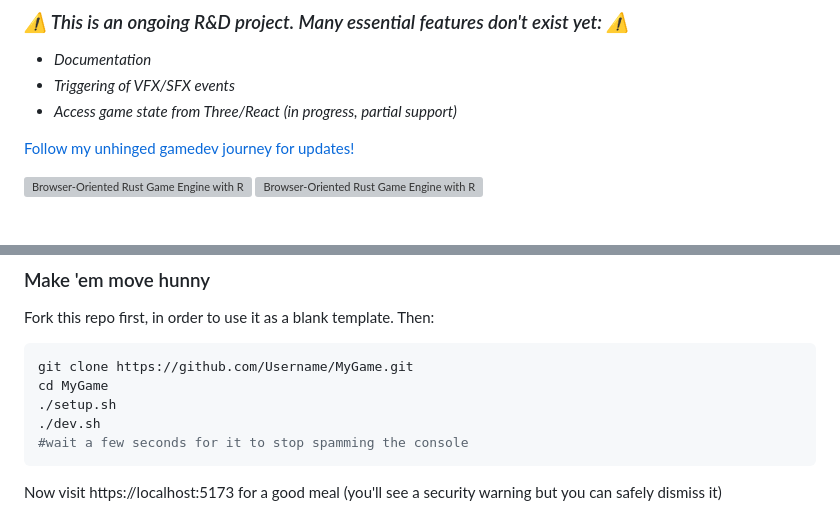
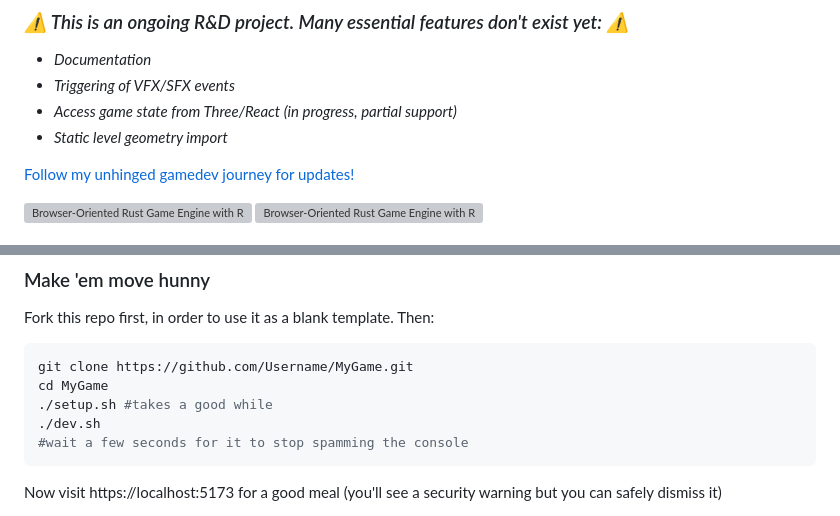
Before and after one commit to BorgerLand/Borger, a Markdown page: README.md, 2 parts joined by grey strips. Rendered like a GitHub page; grey boxes are pictures that could not be loaded.

Commit message:
add level geometry to missing essential features

````diff
--- a/README.md
+++ b/README.md
@@ -5,6 +5,7 @@
 - _Documentation_
 - _Triggering of VFX/SFX events_
 - _Access game state from Three/React (in progress, partial support)_
+- _Static level geometry import_
 
 [Follow my unhinged gamedev journey for updates!](https://www.youtube.com/@borgerland)
 
@@ -153,7 +154,7 @@ Fork this repo first, in order to use it as a blank template. Then:
 ```Bash
 git clone https://github.com/Username/MyGame.git
 cd MyGame
-./setup.sh
+./setup.sh #takes a good while
 ./dev.sh
 #wait a few seconds for it to stop spamming the console
 ```
````
